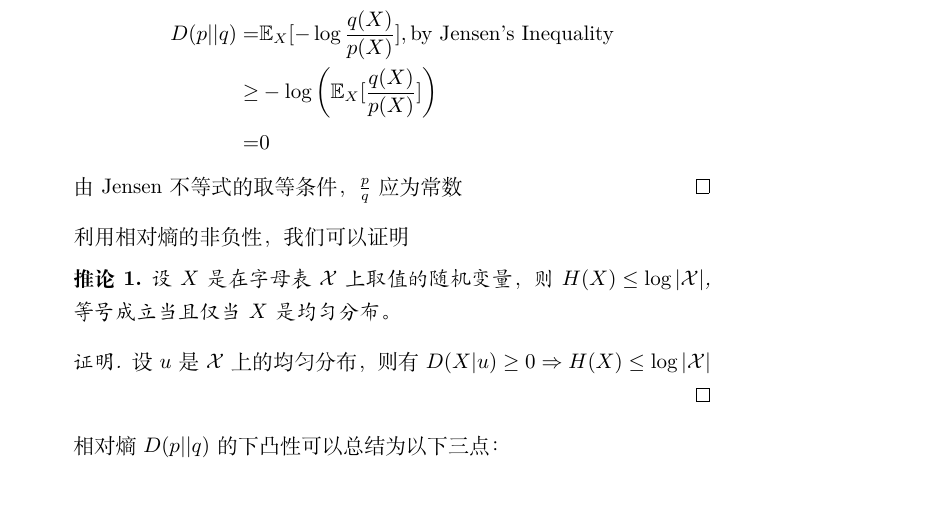
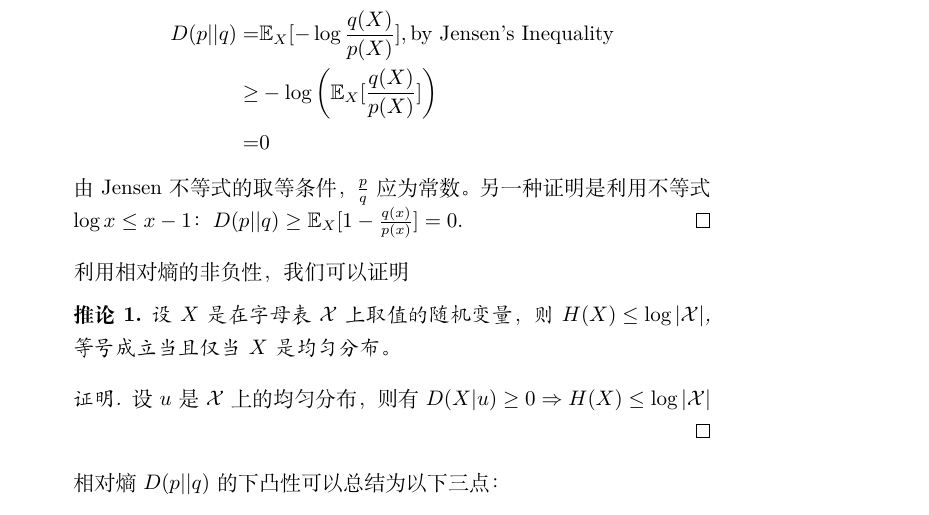
Before and after one commit to zhaofeng-shu33/info_theory_notes, a LaTeX document (ch2.tex): part of page 3 of 6, cut so that both start at the same text. Compiled offline with XeLaTeX.

Commit message:
add another proof for the non-negativity of KL-div

```diff
--- a/ch2.tex
+++ b/ch2.tex
@@ -93,7 +93,9 @@ D(p||q) =& \E_{X}[ -\log\frac{q(X)}{p(X)}],\text{by Jensen's Inequality} \\
 \geq &  -\log\left(\E_{X} [\frac{q(X)}{p(X)}]\right)\\
 = & 0
 \end{align*}
-由 Jensen 不等式的取等条件，$\frac{p}{q}$应为常数
+由 Jensen 不等式的取等条件，$\frac{p}{q}$应为常数。
+另一种证明是利用不等式 $\log x \leq x - 1$：
+$D(p||q) \geq \E_{X}[1 - \frac{q(x)}{p(x)}] = 0$.
 \end{proof}
 利用相对熵的非负性，我们可以证明
 \begin{cor}
```
